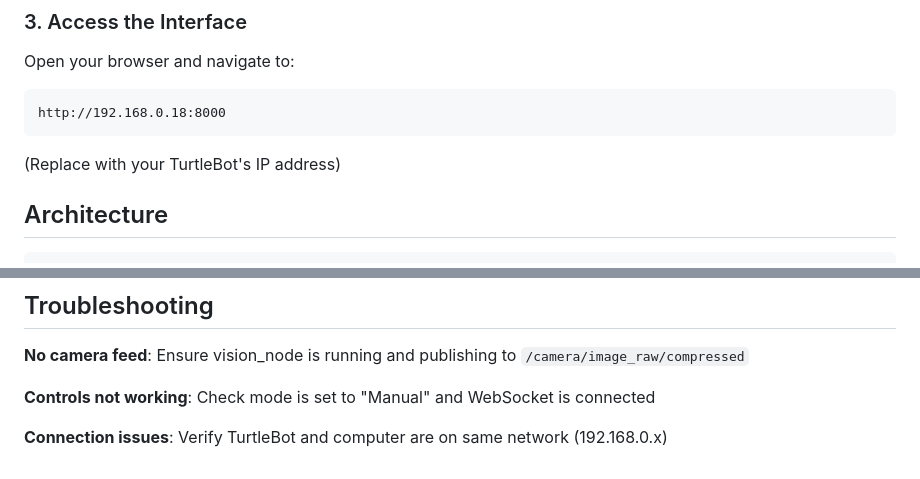
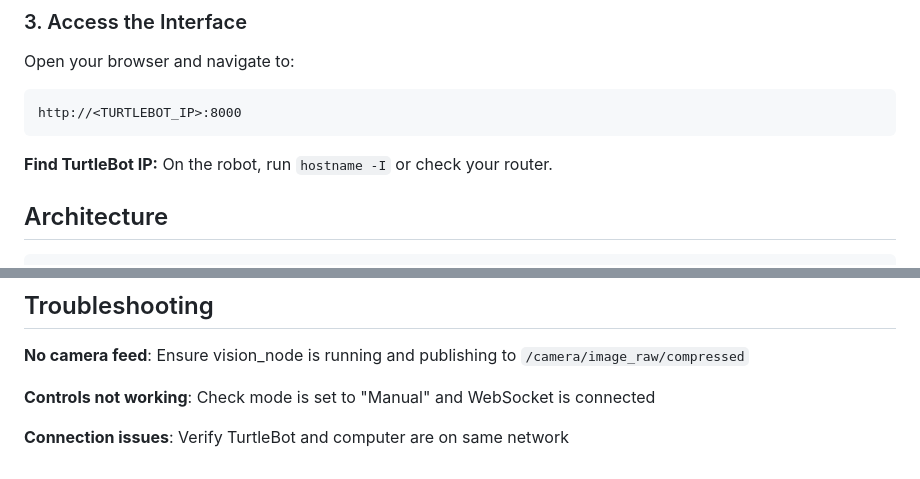
Before and after one commit to chaw-thiri/vision360, a Markdown page: web/README.md, 2 parts joined by grey strips. Rendered like a GitHub page.

````diff
--- a/web/README.md
+++ b/web/README.md
@@ -32,9 +32,10 @@ pip3 install -r requirements-web.txt
 ### 3. Access the Interface
 Open your browser and navigate to:
 ```
-http://192.168.0.18:8000
+http://<TURTLEBOT_IP>:8000
 ```
-(Replace with your TurtleBot's IP address)
+
+**Find TurtleBot IP:** On the robot, run `hostname -I` or check your router.
 
 ## Architecture
 
@@ -115,4 +116,4 @@ Mock vehicles display:
 
 **Controls not working**: Check mode is set to "Manual" and WebSocket is connected
 
-**Connection issues**: Verify TurtleBot and computer are on same network (192.168.0.x)
+**Connection issues**: Verify TurtleBot and computer are on same network
````
Also changed, not shown: README.md (+40 -5 lines).
